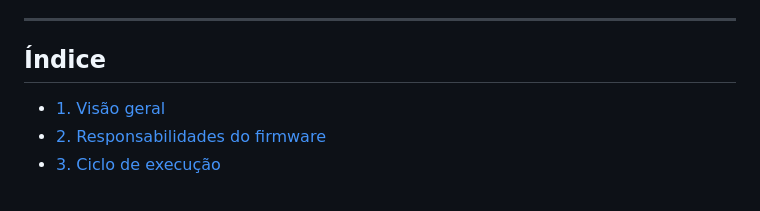
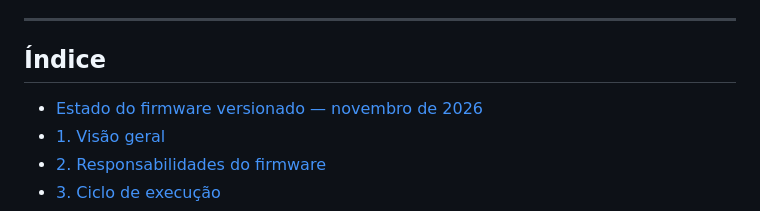
Before and after one commit to charlesalcarde/weather_station_esp32_edge_computing, a Markdown page: docs/04-firmware.md, the part around the change. Rendered like a GitHub page.

Commit message:
docs: incluir atualização no índice navegável

```diff
--- a/docs/04-firmware.md
+++ b/docs/04-firmware.md
@@ -17,6 +17,7 @@ fluxo de execução do firmware da **Estação Ambiental ESP32**.
 
 ## Índice
 
+- [Estado do firmware versionado — novembro de 2026](#estado-do-firmware-versionado--novembro-de-2026)
 -   [1. Visão geral](#1-visão-geral)
 -   [2. Responsabilidades do firmware](#2-responsabilidades-do-firmware)
 -   [3. Ciclo de execução](#3-ciclo-de-execução)
```
